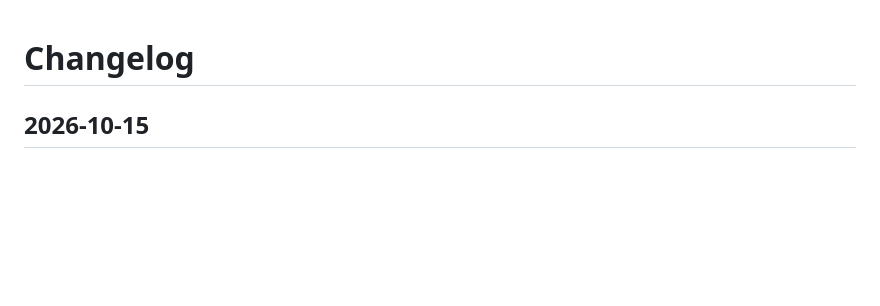
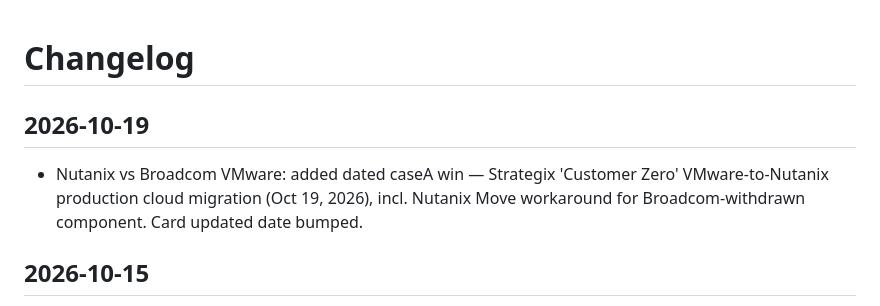
Before and after one commit to scribnetai/battlecards, a Markdown page: CHANGELOG.md, the part around the change. GitHub-like rendering; blank space fills up the shorter version.

Commit message:
Changelog 2026-10-19

```diff
--- a/CHANGELOG.md
+++ b/CHANGELOG.md
@@ -1,4 +1,6 @@
 # Changelog
+## 2026-10-19
+- Nutanix vs Broadcom VMware: added dated caseA win — Strategix 'Customer Zero' VMware-to-Nutanix production cloud migration (Oct 19, 2026), incl. Nutanix Move workaround for Broadcom-withdrawn component. Card updated date bumped.
 
 ## 2026-10-15
 - Palo Alto NGFW vs Fortinet FortiGate: added dated Fortinet win — Atos global alliance (Oct 14, 2026) expands Fortinet resell + managed-security framework globally.
```
